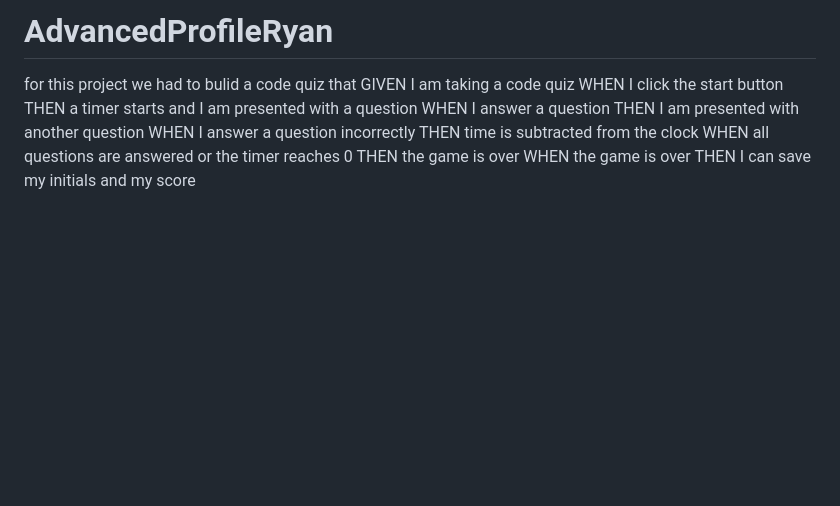
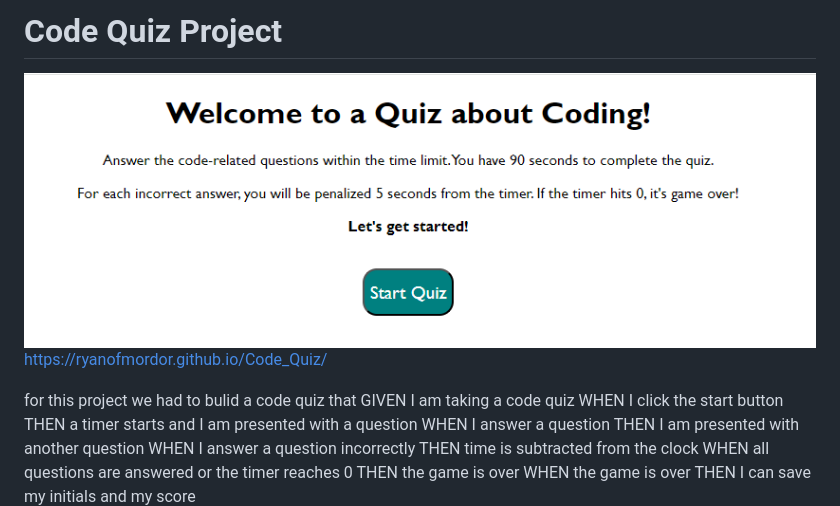
Before and after one commit to RyanOfMordor/Code_Quiz, a Markdown page: README.md, the part around the change. GitHub-like rendering; pictures changed too: image.png (added); blank space fills up the shorter version.

```diff
--- a/README.md
+++ b/README.md
@@ -1,4 +1,7 @@
-# AdvancedProfileRyan
+# Code Quiz Project
+![Screenshot](image.png)
+https://ryanofmordor.github.io/Code_Quiz/
+
 for this project we had to bulid a code quiz that
 GIVEN I am taking a code quiz
 WHEN I click the start button
```
